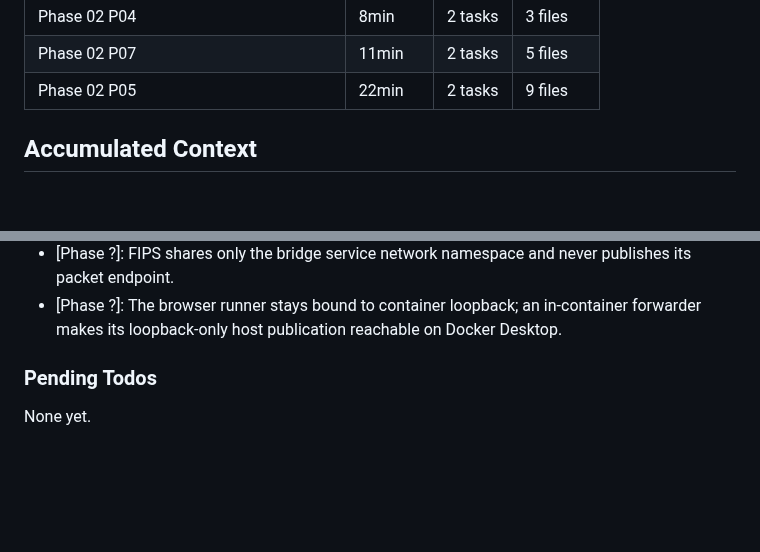
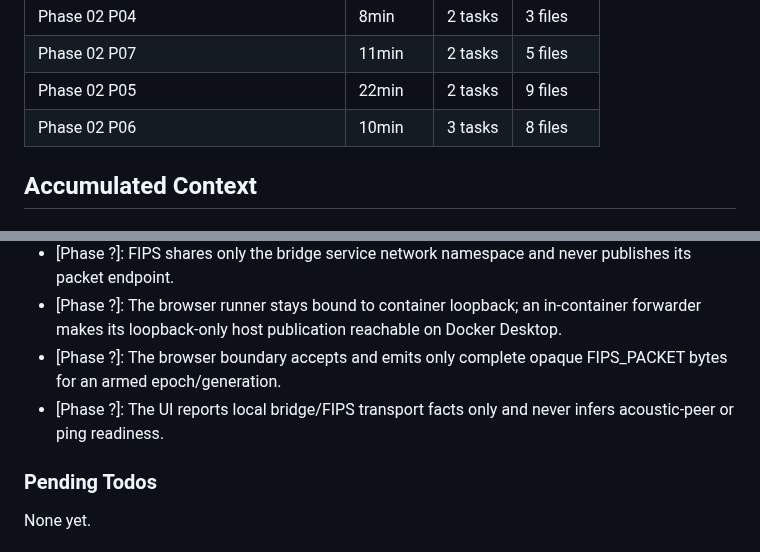
Before and after one commit to sandwichfarm/fipwave, a Markdown page: .planning/STATE.md, 2 parts joined by grey strips. Drawn GitHub-style; blank space fills up the shorter version.

```diff
--- a/.planning/STATE.md
+++ b/.planning/STATE.md
@@ -72,6 +72,7 @@ Progress: [█████████░] 88%
 | Phase 02 P04 | 8min | 2 tasks | 3 files |
 | Phase 02 P07 | 11min | 2 tasks | 5 files |
 | Phase 02 P05 | 22min | 2 tasks | 9 files |
+| Phase 02 P06 | 10min | 3 tasks | 8 files |
 
 ## Accumulated Context
 
@@ -106,6 +107,8 @@ Recent decisions affecting current work:
 - [Phase ?]: A local sound worker being Up never authorizes packet traffic until the current browser epoch is armed.
 - [Phase ?]: FIPS shares only the bridge service network namespace and never publishes its packet endpoint.
 - [Phase ?]: The browser runner stays bound to container loopback; an in-container forwarder makes its loopback-only host publication reachable on Docker Desktop.
+- [Phase ?]: The browser boundary accepts and emits only complete opaque FIPS_PACKET bytes for an armed epoch/generation.
+- [Phase ?]: The UI reports local bridge/FIPS transport facts only and never infers acoustic-peer or ping readiness.
 
 ### Pending Todos
 
```
Also changed, not shown: other parts of .planning/STATE.md (+7 -7 lines), .planning/ROADMAP.md (+3 -3 lines), 1 other file.
